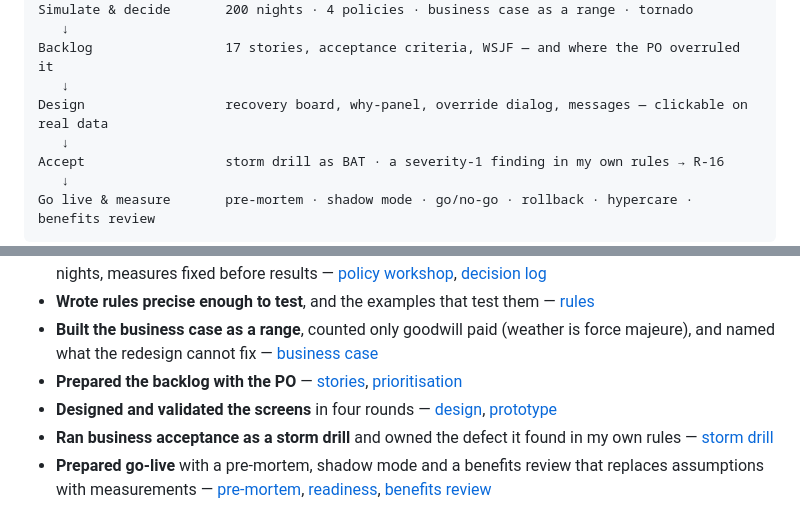
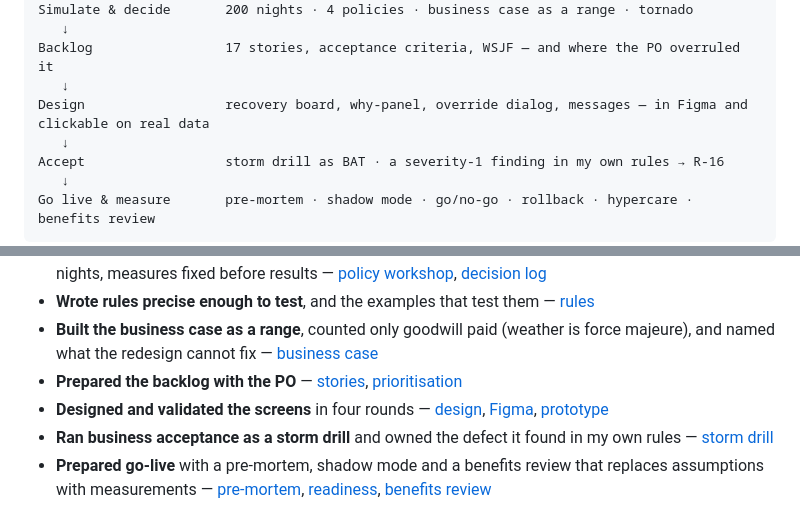
Before and after one commit to phlppgdfry/storm-night-disruption-business-analysis, a Markdown page: README.md, 2 parts joined by grey strips. Drawn GitHub-style.

Commit message:
Design: five screens in Figma with tokens and components; previews in docs/08-design/figma

```diff
--- a/README.md
+++ b/README.md
@@ -55,7 +55,7 @@ Simulate & decide       200 nights · 4 policies · business case as a range ·
    ↓
 Backlog                 17 stories, acceptance criteria, WSJF — and where the PO overruled it
    ↓
-Design                  recovery board, why-panel, override dialog, messages — clickable on real data
+Design                  recovery board, why-panel, override dialog, messages — in Figma and clickable on real data
    ↓
 Accept                  storm drill as BAT · a severity-1 finding in my own rules → R-16
    ↓
@@ -71,7 +71,7 @@ Go live & measure       pre-mortem · shadow mode · go/no-go · rollback · hyp
 - **Wrote rules precise enough to test**, and the examples that test them — [rules](docs/05-rules/allocation-rules.md)
 - **Built the business case as a range**, counted only goodwill paid (weather is force majeure), and named what the redesign cannot fix — [business case](docs/06-simulation/business-case.md)
 - **Prepared the backlog with the PO** — [stories](docs/07-backlog/epics-and-stories.md), [prioritisation](docs/07-backlog/prioritisation.md)
-- **Designed and validated the screens** in four rounds — [design](docs/08-design/recovery-board.md), [prototype](https://phlppgdfry.github.io/storm-night-disruption-business-analysis/war-room/?tab=board)
+- **Designed and validated the screens** in four rounds — [design](docs/08-design/recovery-board.md), [Figma](https://www.figma.com/design/yIkhJZeEEmHT9Eaxd2Amzc), [prototype](https://phlppgdfry.github.io/storm-night-disruption-business-analysis/war-room/?tab=board)
 - **Ran business acceptance as a storm drill** and owned the defect it found in my own rules — [storm drill](docs/09-acceptance/storm-drill.md)
 - **Prepared go-live** with a pre-mortem, shadow mode and a benefits review that replaces assumptions with measurements — [pre-mortem](docs/10-go-live/premortem.md), [readiness](docs/10-go-live/readiness.md), [benefits review](docs/11-measure/benefits-review.md)
 
```
Also changed, not shown: EVIDENCE.md (+1 -1 lines), docs/08-design/recovery-board.md (+11 -2 lines), docs/08-design/figma/00-read-me.png (added), docs/08-design/figma/scr-01-recovery-board.png (added), docs/08-design/figma/scr-02-why-panel.png (added), docs/08-design/figma/scr-03-override-dialog.png (added), docs/08-design/figma/scr-04-messages.png (added), docs/08-design/figma/scr-05-storm-report.png (added).
